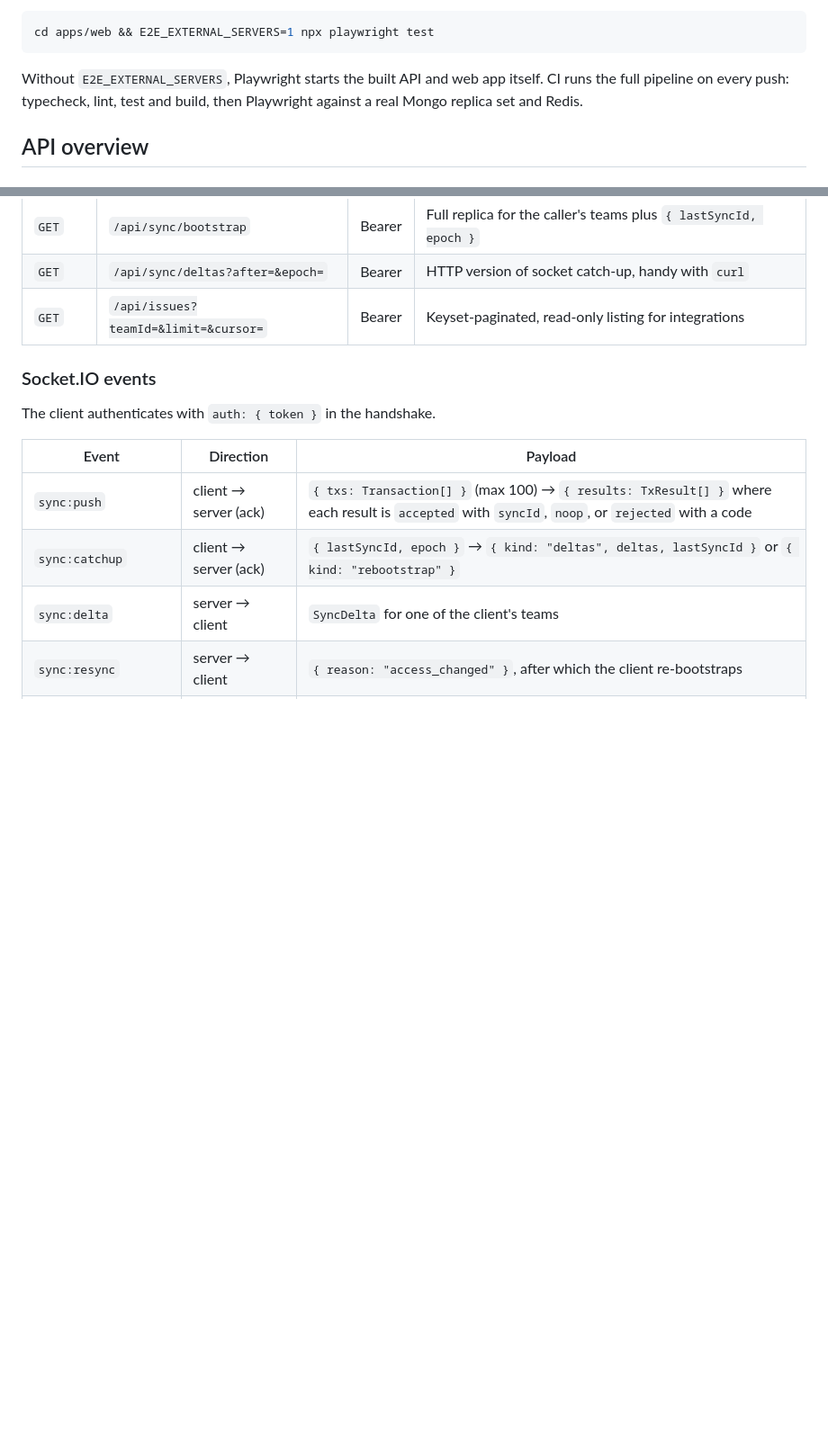
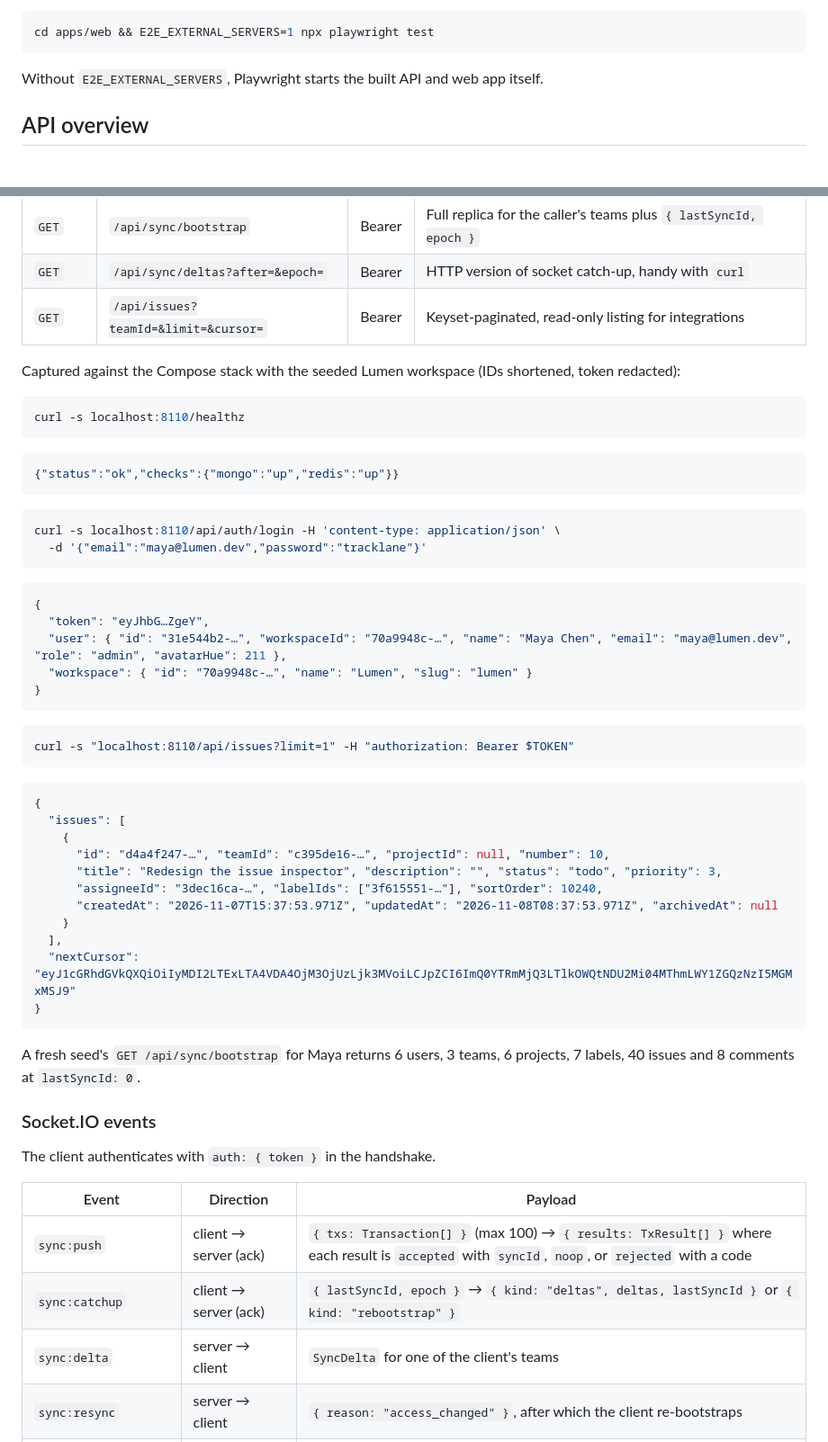
Before and after one commit to devm29/tracklane, a Markdown page: README.md, 2 parts joined by grey strips. Shown at 90% size. Drawn GitHub-style; blank space fills up the shorter version.

Commit message:
Document phone layouts, real API responses and new settings
- Add 390 px screenshots of the list, issue detail and dark board,
  captured from the Compose stack with the seeded Lumen workspace.
- Add curl examples for health, login and issue paging taken from the
  same stack, with the token redacted.
- Document TRUST_PROXY_HOPS, the Node 22 pin and the MONGOMS_SYSTEM_BINARY
  fallback for platforms without a mongod download.
- Remove the badge and paragraph about a hosted build service the
  repository does not include.

````diff
--- a/README.md
+++ b/README.md
@@ -515,7 +525,7 @@ Run the Playwright suite against running servers (after `pnpm db:up && pnpm seed
 cd apps/web && E2E_EXTERNAL_SERVERS=1 npx playwright test
 ```
 
-Without `E2E_EXTERNAL_SERVERS`, Playwright starts the built API and web app itself. CI runs the full pipeline on every push: typecheck, lint, test and build, then Playwright against a real Mongo replica set and Redis.
+Without `E2E_EXTERNAL_SERVERS`, Playwright starts the built API and web app itself.
 
 ## API overview
 
@@ -530,6 +540,49 @@ Without `E2E_EXTERNAL_SERVERS`, Playwright starts the built API and web app itse
 | `GET` | `/api/sync/bootstrap` | Bearer | Full replica for the caller's teams plus `{ lastSyncId, epoch }` |
 | `GET` | `/api/sync/deltas?after=&epoch=` | Bearer | HTTP version of socket catch-up, handy with `curl` |
 | `GET` | `/api/issues?teamId=&limit=&cursor=` | Bearer | Keyset-paginated, read-only listing for integrations |
+
+Captured against the Compose stack with the seeded Lumen workspace (IDs shortened, token redacted):
+
+```bash
+curl -s localhost:8110/healthz
+```
+
+```json
+{"status":"ok","checks":{"mongo":"up","redis":"up"}}
+```
+
+```bash
+curl -s localhost:8110/api/auth/login -H 'content-type: application/json' \
+  -d '{"email":"maya@lumen.dev","password":"tracklane"}'
+```
+
+```json
+{
+  "token": "eyJhbG…ZgeY",
+  "user": { "id": "31e544b2-…", "workspaceId": "70a9948c-…", "name": "Maya Chen", "email": "maya@lumen.dev", "role": "admin", "avatarHue": 211 },
+  "workspace": { "id": "70a9948c-…", "name": "Lumen", "slug": "lumen" }
+}
+```
+
+```bash
+curl -s "localhost:8110/api/issues?limit=1" -H "authorization: Bearer $TOKEN"
+```
+
+```json
+{
+  "issues": [
+    {
+      "id": "d4a4f247-…", "teamId": "c395de16-…", "projectId": null, "number": 10,
+      "title": "Redesign the issue inspector", "description": "", "status": "todo", "priority": 3,
+      "assigneeId": "3dec16ca-…", "labelIds": ["3f615551-…"], "sortOrder": 10240,
+      "createdAt": "2026-11-07T15:37:53.971Z", "updatedAt": "2026-11-08T08:37:53.971Z", "archivedAt": null
+    }
+  ],
+  "nextCursor": "eyJ1cGRhdGVkQXQiOiIyMDI2LTExLTA4VDA4OjM3OjUzLjk3MVoiLCJpZCI6ImQ0YTRmMjQ3LTlkOWQtNDU2Mi04MThmLWY1ZGQzNzI5MGMxMSJ9"
+}
+```
+
+A fresh seed's `GET /api/sync/bootstrap` for Maya returns 6 users, 3 teams, 6 projects, 7 labels, 40 issues and 8 comments at `lastSyncId: 0`.
 
 ### Socket.IO events
 
````
Also changed, not shown: other parts of README.md (+15 -5 lines), docs/screenshots/mobile-board-dark.png (added), docs/screenshots/mobile-issue-light.png (added), docs/screenshots/mobile-team-list-light.png (added).
